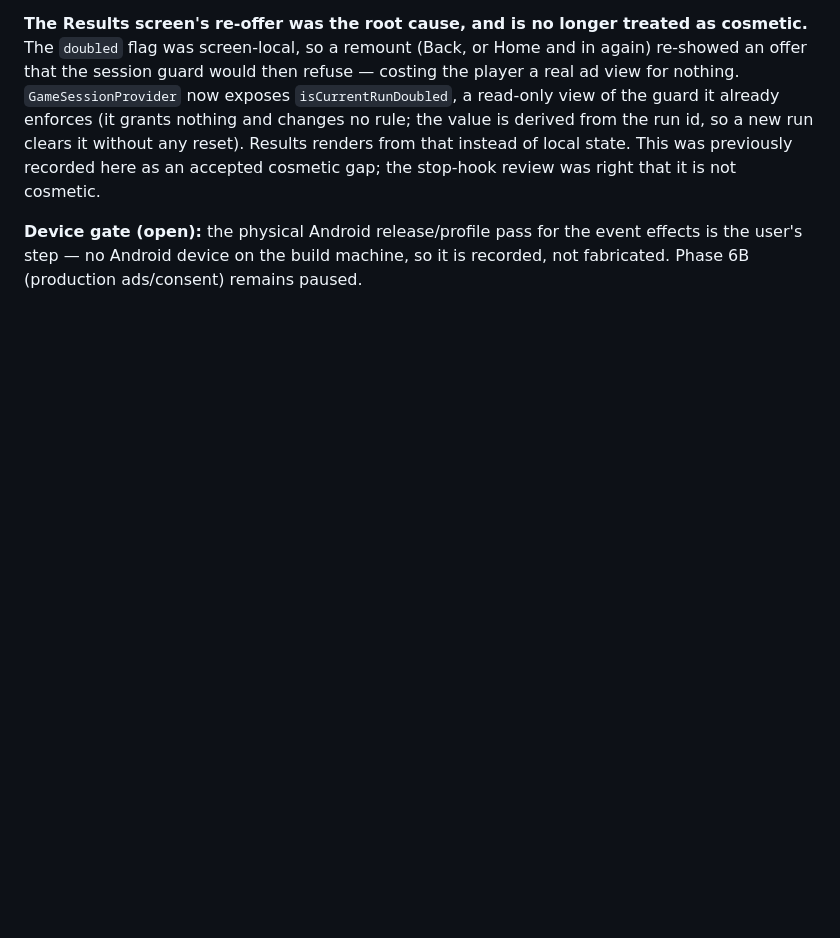
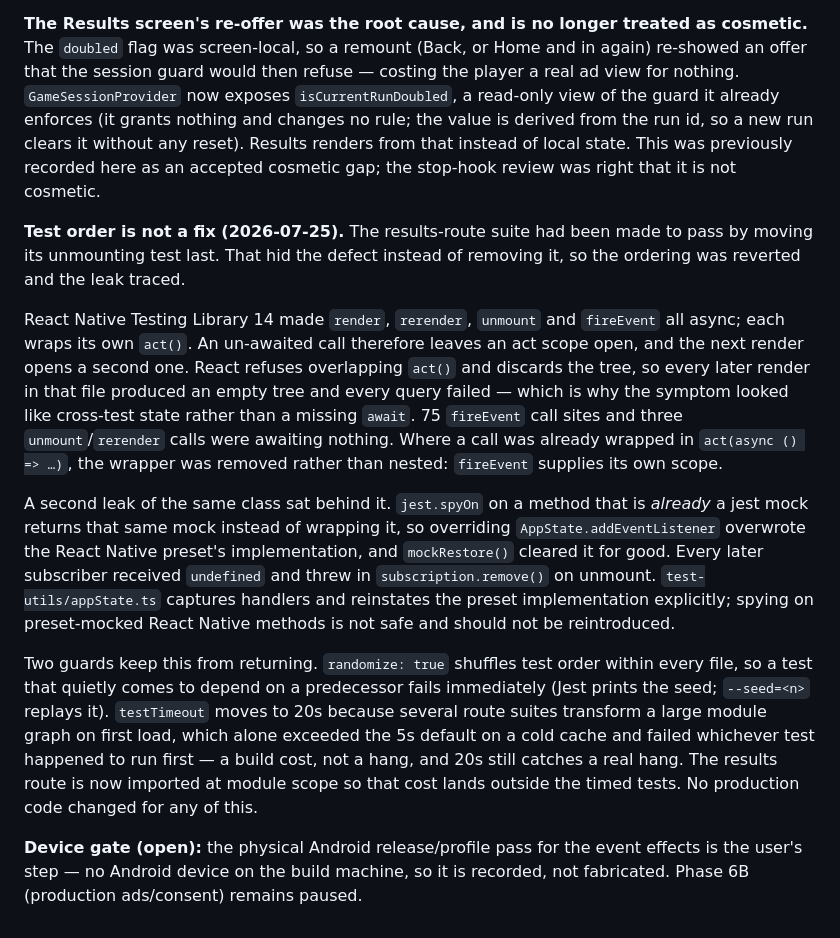
Before and after one commit to AnasSM0/Blastdown, a Markdown page: docs/DECISIONS.md, the part around the change. Drawn GitHub-style; blank space fills up the shorter version.

```diff
--- a/docs/DECISIONS.md
+++ b/docs/DECISIONS.md
@@ -1431,6 +1431,38 @@ new run clears it without any reset). Results renders from that instead of local
 state. This was previously recorded here as an accepted cosmetic gap; the
 stop-hook review was right that it is not cosmetic.
 
+**Test order is not a fix (2026-07-25).** The results-route suite had been made
+to pass by moving its unmounting test last. That hid the defect instead of
+removing it, so the ordering was reverted and the leak traced.
+
+React Native Testing Library 14 made `render`, `rerender`, `unmount` and
+`fireEvent` all async; each wraps its own `act()`. An un-awaited call therefore
+leaves an act scope open, and the next render opens a second one. React refuses
+overlapping `act()` and discards the tree, so every later render in that file
+produced an empty tree and every query failed — which is why the symptom looked
+like cross-test state rather than a missing `await`. 75 `fireEvent` call sites
+and three `unmount`/`rerender` calls were awaiting nothing. Where a call was
+already wrapped in `act(async () => …)`, the wrapper was removed rather than
+nested: `fireEvent` supplies its own scope.
+
+A second leak of the same class sat behind it. `jest.spyOn` on a method that is
+_already_ a jest mock returns that same mock instead of wrapping it, so
+overriding `AppState.addEventListener` overwrote the React Native preset's
+implementation, and `mockRestore()` cleared it for good. Every later subscriber
+received `undefined` and threw in `subscription.remove()` on unmount.
+`test-utils/appState.ts` captures handlers and reinstates the preset
+implementation explicitly; spying on preset-mocked React Native methods is not
+safe and should not be reintroduced.
+
+Two guards keep this from returning. `randomize: true` shuffles test order
+within every file, so a test that quietly comes to depend on a predecessor fails
+immediately (Jest prints the seed; `--seed=<n>` replays it). `testTimeout` moves
+to 20s because several route suites transform a large module graph on first
+load, which alone exceeded the 5s default on a cold cache and failed whichever
+test happened to run first — a build cost, not a hang, and 20s still catches a
+real hang. The results route is now imported at module scope so that cost lands
+outside the timed tests. No production code changed for any of this.
+
 **Device gate (open):** the physical Android release/profile pass for the event
 effects is the user's step — no Android device on the build machine, so it is
 recorded, not fabricated. Phase 6B (production ads/consent) remains paused.
```
Also changed, not shown: docs/TASKS.md (+30 -1 lines), docs/VISUAL_POLISH_REVIEW.md (+22 -3 lines).
